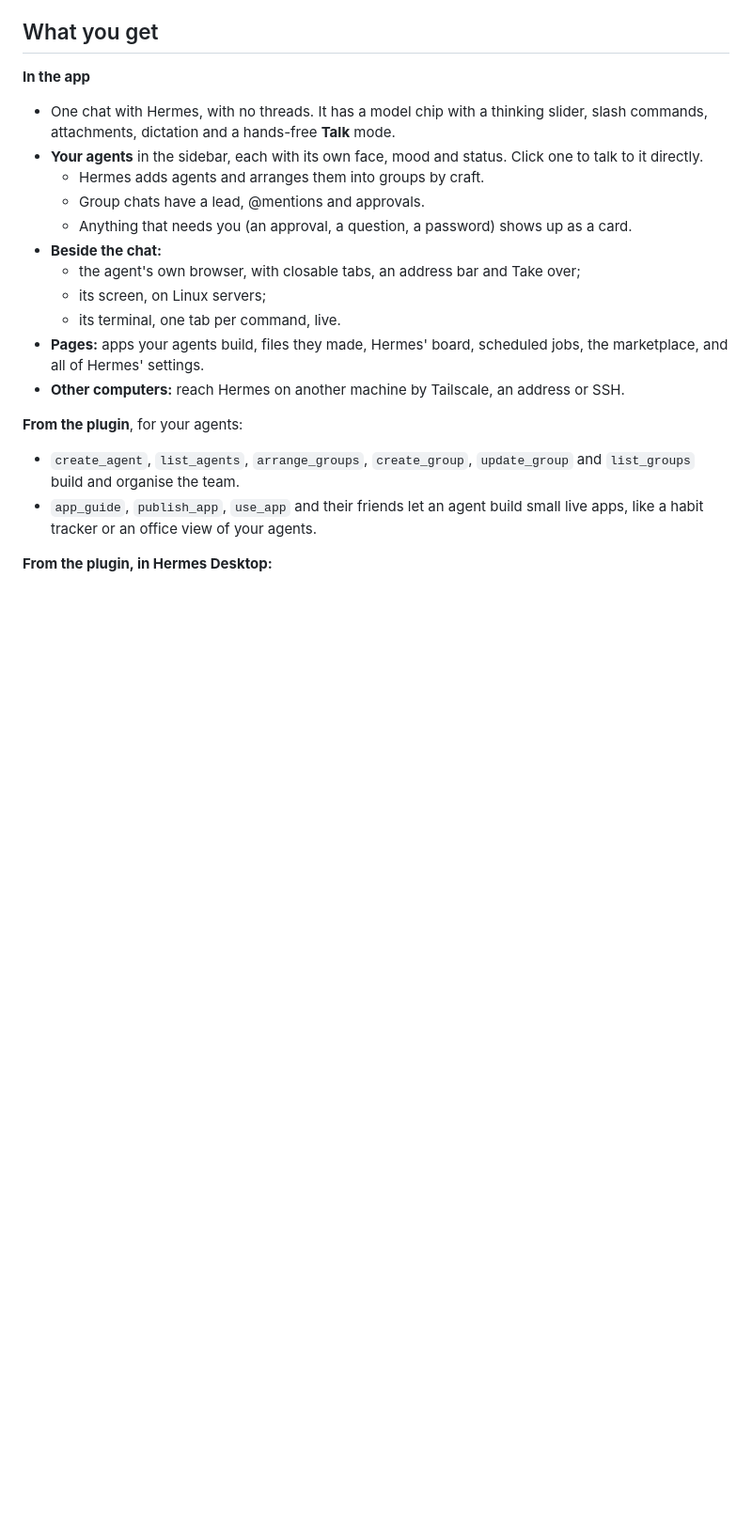
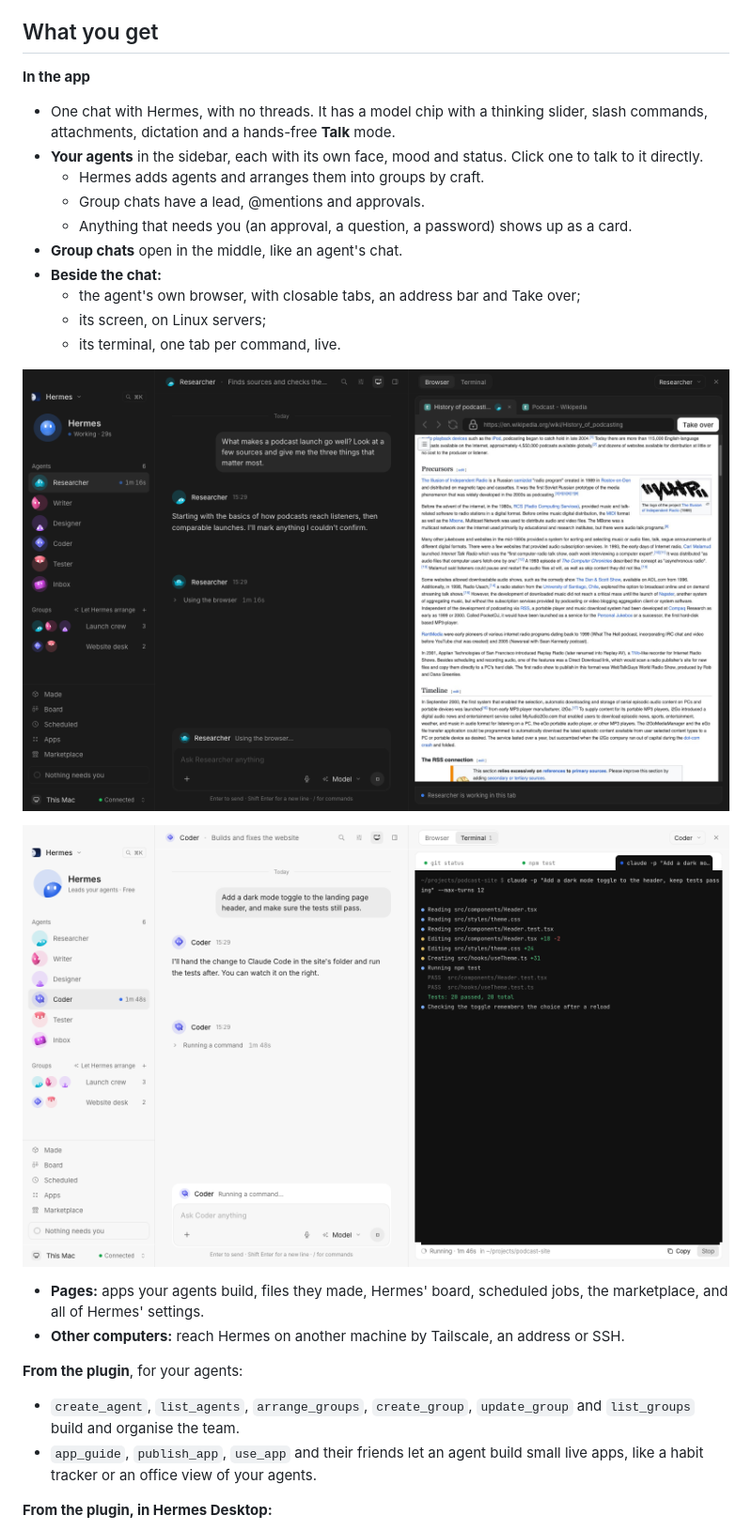
Before and after one commit to charuldalvi/hermes-one, a Markdown page: README.md, the part around one of its changes. Shown at 94% size. GitHub-like rendering; pictures changed too: docs/screenshots/browser.png (added), docs/screenshots/terminal-light.png (added); blank space fills up the shorter version.

```diff
--- a/README.md
+++ b/README.md
@@ -44,10 +46,15 @@ In Hermes Desktop, the plugin's look and browser view stay off until you turn th
   - Hermes adds agents and arranges them into groups by craft.
   - Group chats have a lead, @mentions and approvals.
   - Anything that needs you (an approval, a question, a password) shows up as a card.
+- **Group chats** open in the middle, like an agent's chat.
 - **Beside the chat:**
   - the agent's own browser, with closable tabs, an address bar and Take over;
   - its screen, on Linux servers;
   - its terminal, one tab per command, live.
+
+![The agent's own browser beside its chat: its tabs, the page it's reading, and Take over](docs/screenshots/browser.png)
+
+![In light mode: Claude Code running in the agent's terminal, one tab per command](docs/screenshots/terminal-light.png)
 - **Pages:** apps your agents build, files they made, Hermes' board, scheduled jobs, the marketplace, and all of Hermes' settings.
 - **Other computers:** reach Hermes on another machine by Tailscale, an address or SSH.
 
```
Also changed, not shown: other parts of README.md (+2 -0 lines), docs/screenshots/chat.png (added), 12 other files.
